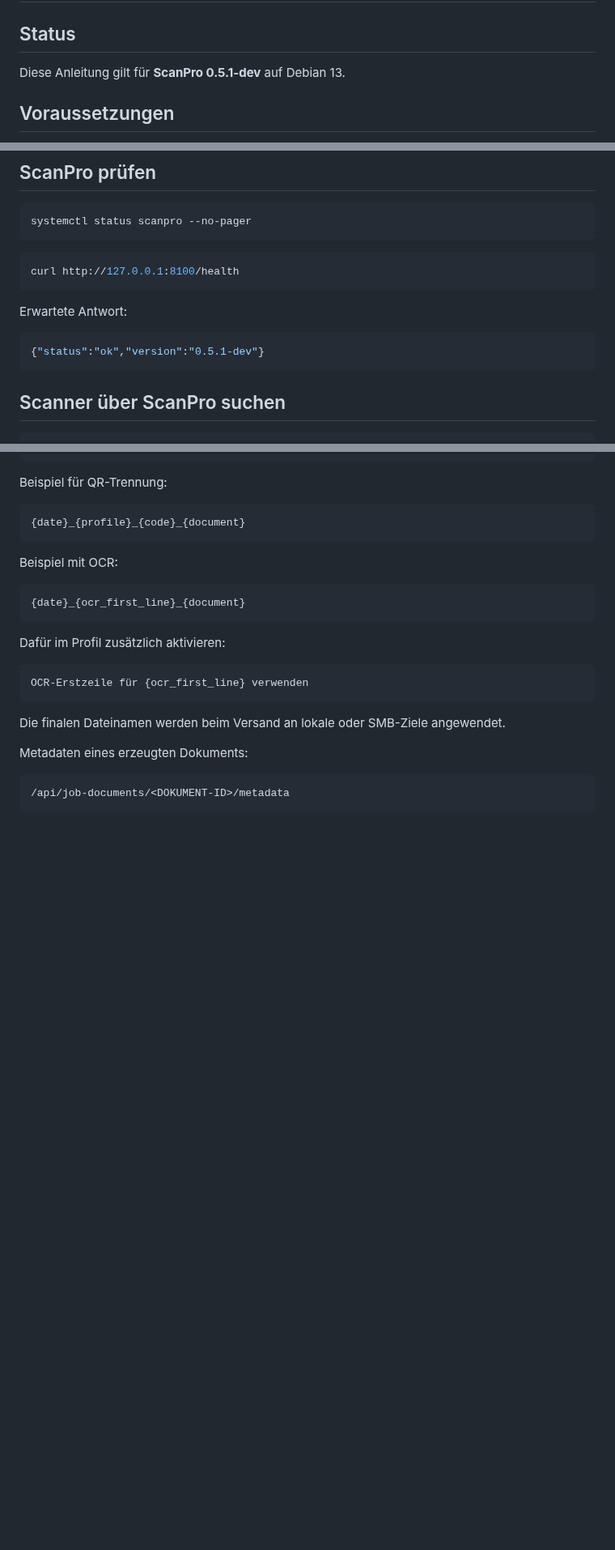
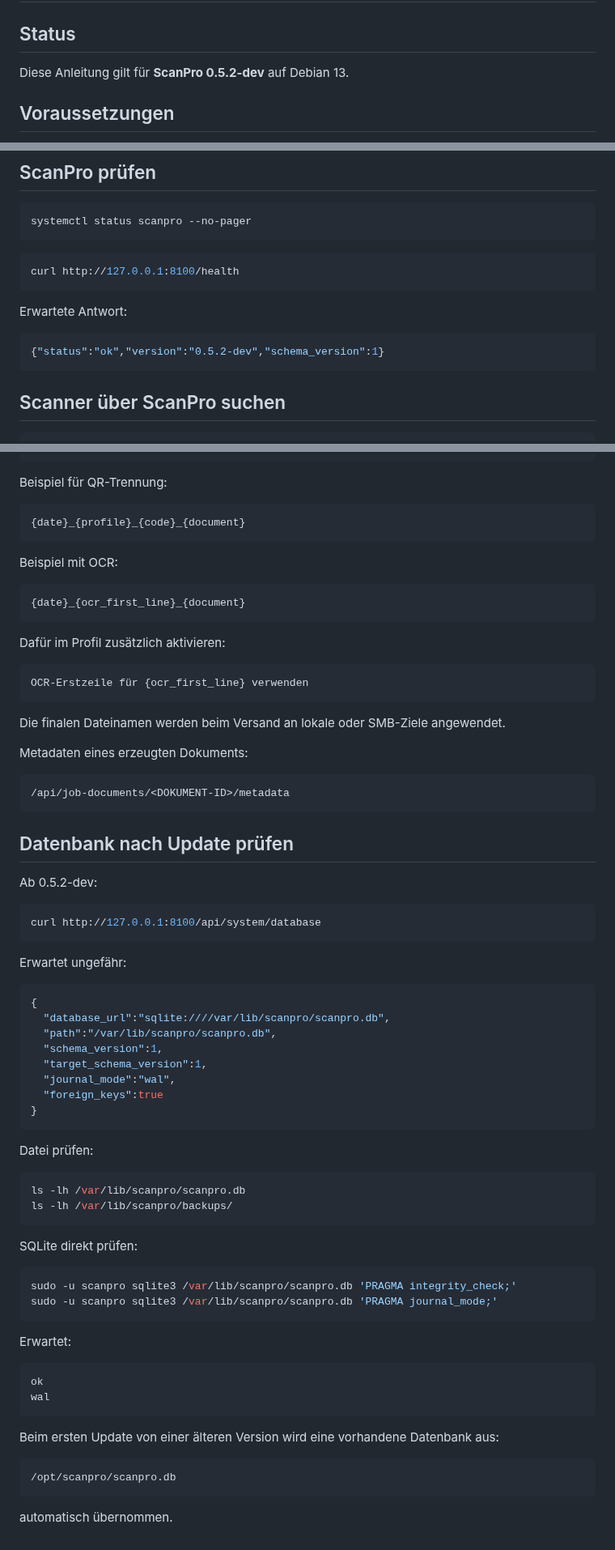
Before and after one commit to Markus4771/ScanPro, a Markdown page: INSTALLATION.md, 3 parts joined by grey strips. Shown at 81% size. Drawn GitHub-style; blank space fills up the shorter version.

Commit message:
Document persistent ScanPro database migration

````diff
--- a/INSTALLATION.md
+++ b/INSTALLATION.md
@@ -2,7 +2,7 @@
 
 ## Status
 
-Diese Anleitung gilt für **ScanPro 0.5.1-dev** auf Debian 13.
+Diese Anleitung gilt für **ScanPro 0.5.2-dev** auf Debian 13.
 
 ## Voraussetzungen
 
@@ -128,7 +128,7 @@ curl http://127.0.0.1:8100/health
 Erwartete Antwort:
 
 ```json
-{"status":"ok","version":"0.5.1-dev"}
+{"status":"ok","version":"0.5.2-dev","schema_version":1}
 ```
 
 ## Scanner über ScanPro suchen
@@ -742,3 +742,54 @@ Metadaten eines erzeugten Dokuments:
 ```text
 /api/job-documents/<DOKUMENT-ID>/metadata
 ```
+
+
+## Datenbank nach Update prüfen
+
+Ab 0.5.2-dev:
+
+```bash
+curl http://127.0.0.1:8100/api/system/database
+```
+
+Erwartet ungefähr:
+
+```json
+{
+  "database_url":"sqlite:////var/lib/scanpro/scanpro.db",
+  "path":"/var/lib/scanpro/scanpro.db",
+  "schema_version":1,
+  "target_schema_version":1,
+  "journal_mode":"wal",
+  "foreign_keys":true
+}
+```
+
+Datei prüfen:
+
+```bash
+ls -lh /var/lib/scanpro/scanpro.db
+ls -lh /var/lib/scanpro/backups/
+```
+
+SQLite direkt prüfen:
+
+```bash
+sudo -u scanpro sqlite3 /var/lib/scanpro/scanpro.db 'PRAGMA integrity_check;'
+sudo -u scanpro sqlite3 /var/lib/scanpro/scanpro.db 'PRAGMA journal_mode;'
+```
+
+Erwartet:
+
+```text
+ok
+wal
+```
+
+Beim ersten Update von einer älteren Version wird eine vorhandene Datenbank aus:
+
+```text
+/opt/scanpro/scanpro.db
+```
+
+automatisch übernommen.
````
Also changed, not shown: other parts of INSTALLATION.md (+1 -1 lines).
